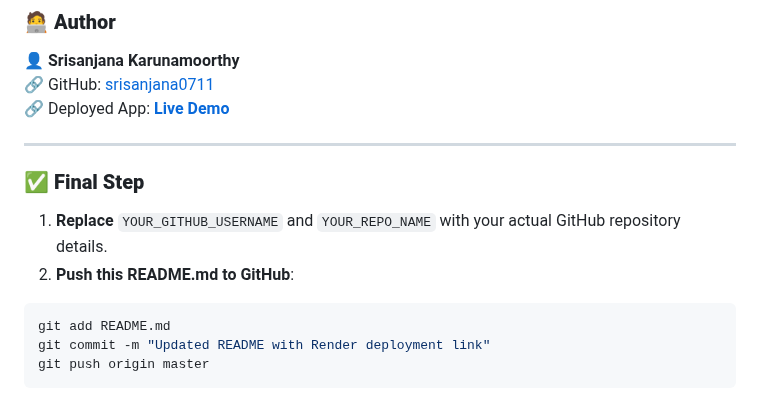
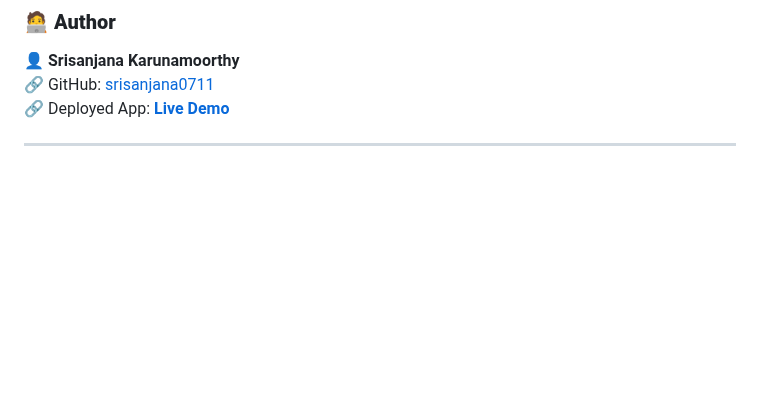
Before and after one commit to srisanjana0711/Task-Management, a Markdown page: README.md, the part around the change. Rendered like a GitHub page; blank space fills up the shorter version.

````diff
--- a/README.md
+++ b/README.md
@@ -109,12 +109,3 @@ This project is **open-source** under the **MIT License**.
 🔗 Deployed App: **[Live Demo](https://task-management-tbz6.onrender.com)**
 
 ---
-
-### ✅ **Final Step**
-1. **Replace** `YOUR_GITHUB_USERNAME` and `YOUR_REPO_NAME` with your actual GitHub repository details.
-2. **Push this README.md to GitHub**:
-```sh
-git add README.md
-git commit -m "Updated README with Render deployment link"
-git push origin master
-```
````
